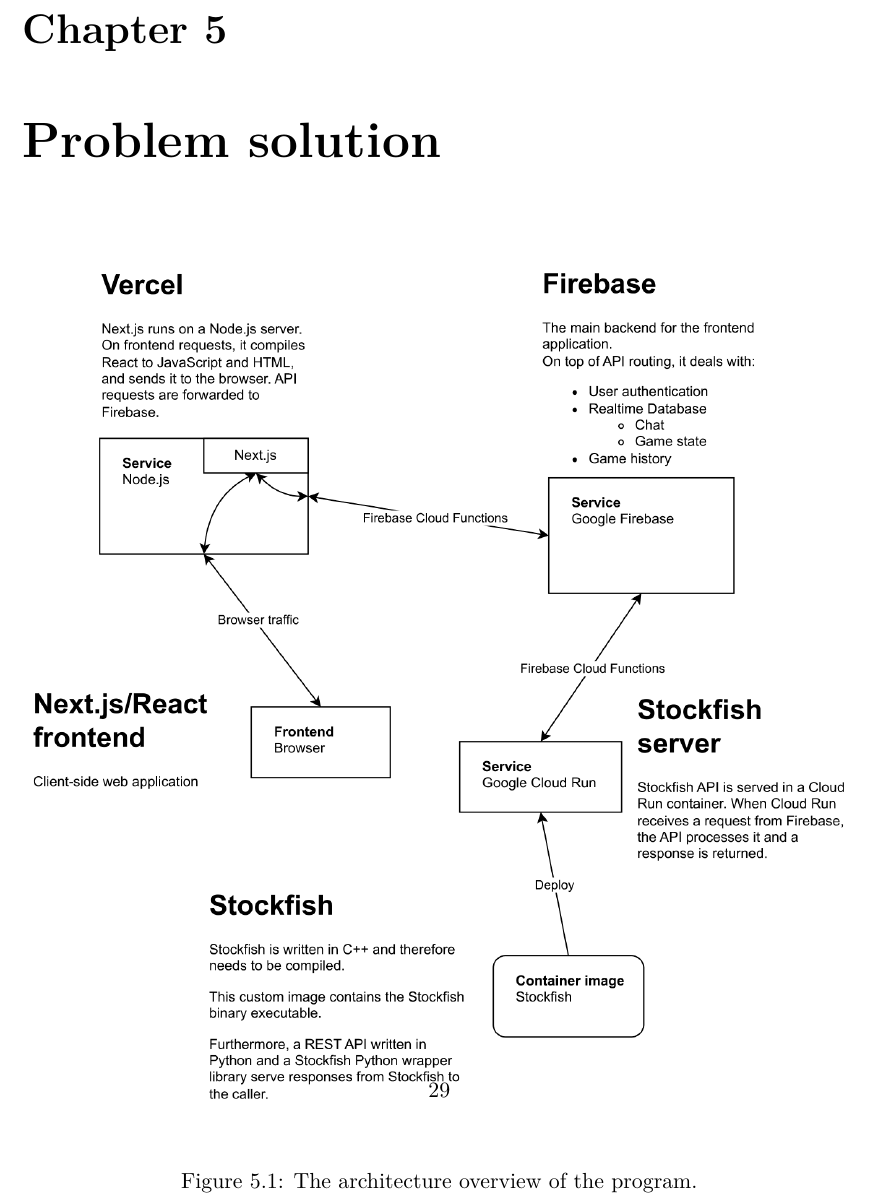
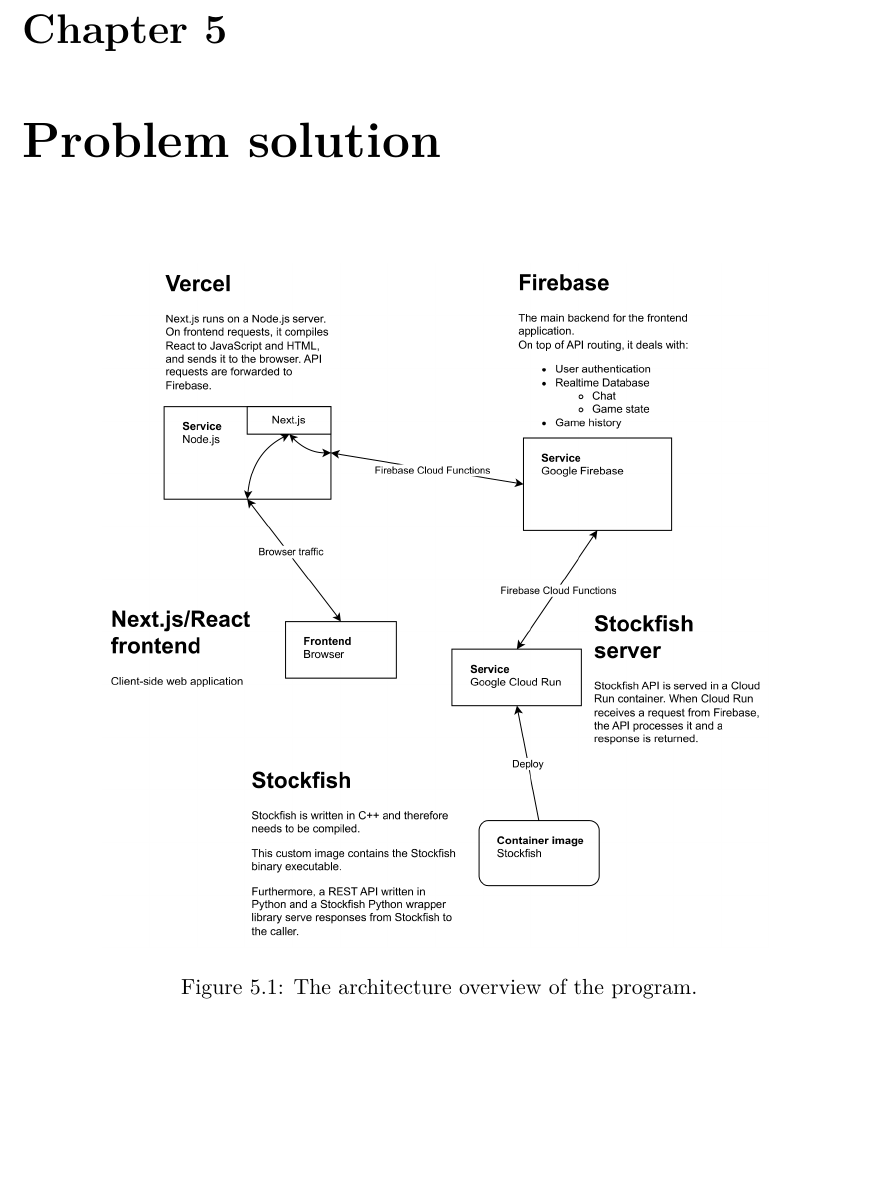
Before and after one commit to audio-engineer/aau-p2-article, a LaTeX thesis (src/main.tex, which reads src/problem-solution/problem-solution.tex): part of page 29 of 62 before the commit and part of page 28 of 61 after it, cut so that both start at the same text, the shorter picture padded with empty space. Compiled offline with XeLaTeX.

Commit message:
Fix #167. Remove blank page

```diff
--- a/src/problem-solution/problem-solution.tex
+++ b/src/problem-solution/problem-solution.tex
@@ -5,7 +5,7 @@
 % textidote: ignore begin
 \begin{figure}[H]
     \centering
-    \includegraphics[width=1\textwidth]{architecture}
+    \includegraphics[width=0.8\textwidth]{architecture}
     \caption{The architecture overview of the program.}\label{fig:software-architecture}
 \end{figure}
 % textidote: ignore end
```
